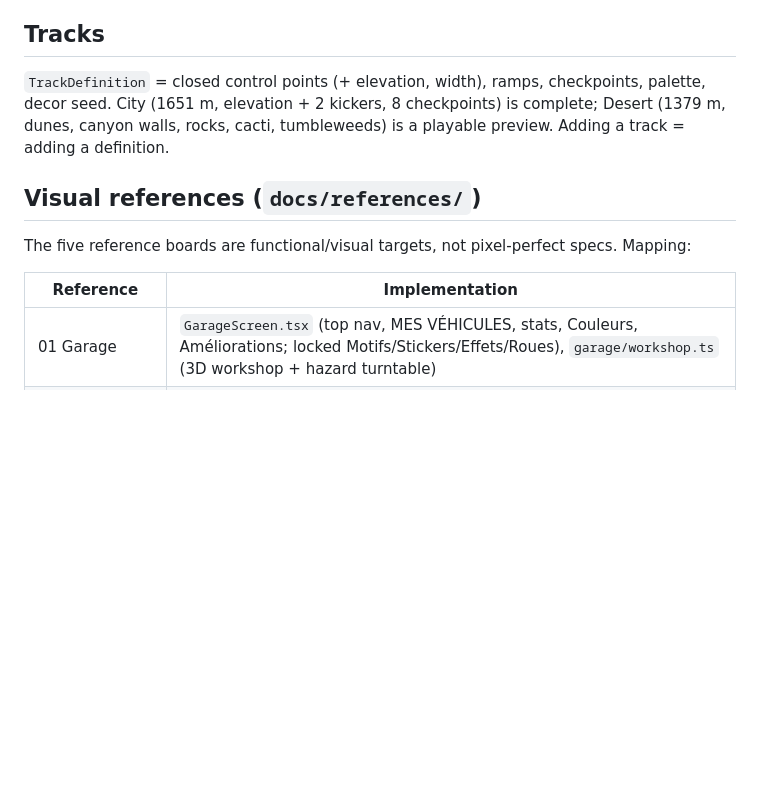
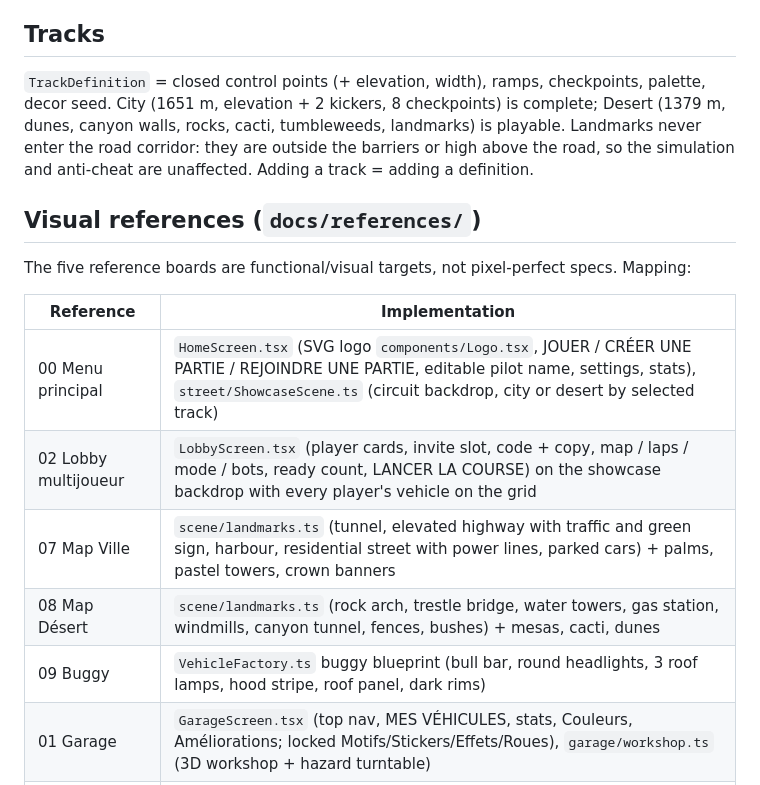
Before and after one commit to leminekhlil/race-rush, a Markdown page: docs/gameplay.md, the part around the change. GitHub-like rendering; blank space fills up the shorter version.

```diff
--- a/docs/gameplay.md
+++ b/docs/gameplay.md
@@ -46,7 +46,7 @@ Vehicle selection (class cards + colour) → grid **behind** the start line (car
 
 ## Tracks
 
-`TrackDefinition` = closed control points (+ elevation, width), ramps, checkpoints, palette, decor seed. City (1651 m, elevation + 2 kickers, 8 checkpoints) is complete; Desert (1379 m, dunes, canyon walls, rocks, cacti, tumbleweeds) is a playable preview. Adding a track = adding a definition.
+`TrackDefinition` = closed control points (+ elevation, width), ramps, checkpoints, palette, decor seed. City (1651 m, elevation + 2 kickers, 8 checkpoints) is complete; Desert (1379 m, dunes, canyon walls, rocks, cacti, tumbleweeds, landmarks) is playable. Landmarks never enter the road corridor: they are outside the barriers or high above the road, so the simulation and anti-cheat are unaffected. Adding a track = adding a definition.
 
 ## Visual references (`docs/references/`)
 
@@ -54,6 +54,11 @@ The five reference boards are functional/visual targets, not pixel-perfect specs
 
 | Reference | Implementation |
 |---|---|
+| 00 Menu principal | `HomeScreen.tsx` (SVG logo `components/Logo.tsx`, JOUER / CRÉER UNE PARTIE / REJOINDRE UNE PARTIE, editable pilot name, settings, stats), `street/ShowcaseScene.ts` (circuit backdrop, city or desert by selected track) |
+| 02 Lobby multijoueur | `LobbyScreen.tsx` (player cards, invite slot, code + copy, map / laps / mode / bots, ready count, LANCER LA COURSE) on the showcase backdrop with every player's vehicle on the grid |
+| 07 Map Ville | `scene/landmarks.ts` (tunnel, elevated highway with traffic and green sign, harbour, residential street with power lines, parked cars) + palms, pastel towers, crown banners |
+| 08 Map Désert | `scene/landmarks.ts` (rock arch, trestle bridge, water towers, gas station, windmills, canyon tunnel, fences, bushes) + mesas, cacti, dunes |
+| 09 Buggy | `VehicleFactory.ts` buggy blueprint (bull bar, round headlights, 3 roof lamps, hood stripe, roof panel, dark rims) |
 | 01 Garage | `GarageScreen.tsx` (top nav, MES VÉHICULES, stats, Couleurs, Améliorations; locked Motifs/Stickers/Effets/Roues), `garage/workshop.ts` (3D workshop + hazard turntable) |
 | 03 Sélection du véhicule | `VehicleSelectScreen.tsx` + `garage/Thumbnails.ts` (3D thumbnails rendered off-screen) |
 | 04 HUD en course | `RaceHud.tsx` (position + standings with "Toi", lap, stopwatch, minimap with flag, segmented boost), `TouchControls.tsx` (round arrows, BOOST lightning, brake-disc FREIN/DRIFT) |
```
Also changed, not shown: docs/architecture.md (+2 -0 lines), docs/performance.md (+9 -7 lines).
